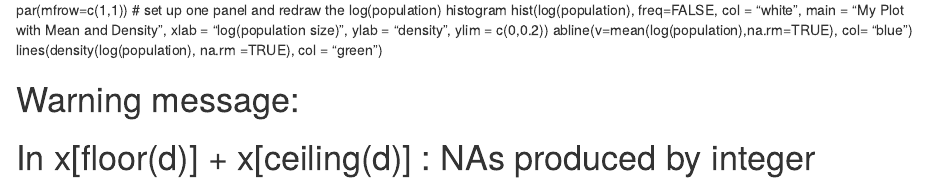
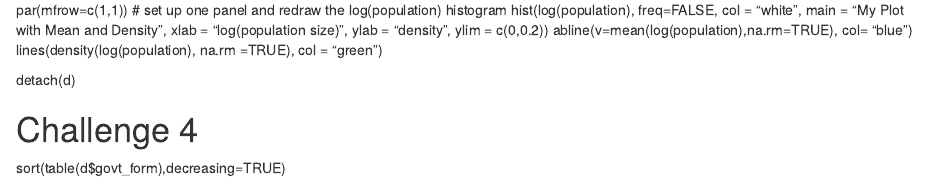
Before and after one commit to dippelmax/AN588_Week3_dippelm, an R Markdown document (Module_practice.Rmd): the page in a window 1100 px wide, from 480 px down before the commit and from 630 px down after it, so that both start at the same text. Rendered offline with R 4.5, knitr and Pandoc, with nearby package versions.

Commit message:
Update Module_practice.Rmd

```diff
--- a/Module_practice.Rmd
+++ b/Module_practice.Rmd
@@ -49,8 +51,8 @@ hist(log(population), freq=FALSE, col = "white", main = "My Plot with Mean and D
 abline(v=mean(log(population),na.rm=TRUE), col= "blue")
 lines(density(log(population), na.rm =TRUE), col = "green")
 
-
-# Warning message:
-# In x[floor(d)] + x[ceiling(d)] : NAs produced by integer overflow
+detach(d)
 
 # Challenge 4
+
+sort(table(d$govt_form),decreasing=TRUE)
```
Also changed, not shown: Module_practice.Rmd (2 more changed lines).
